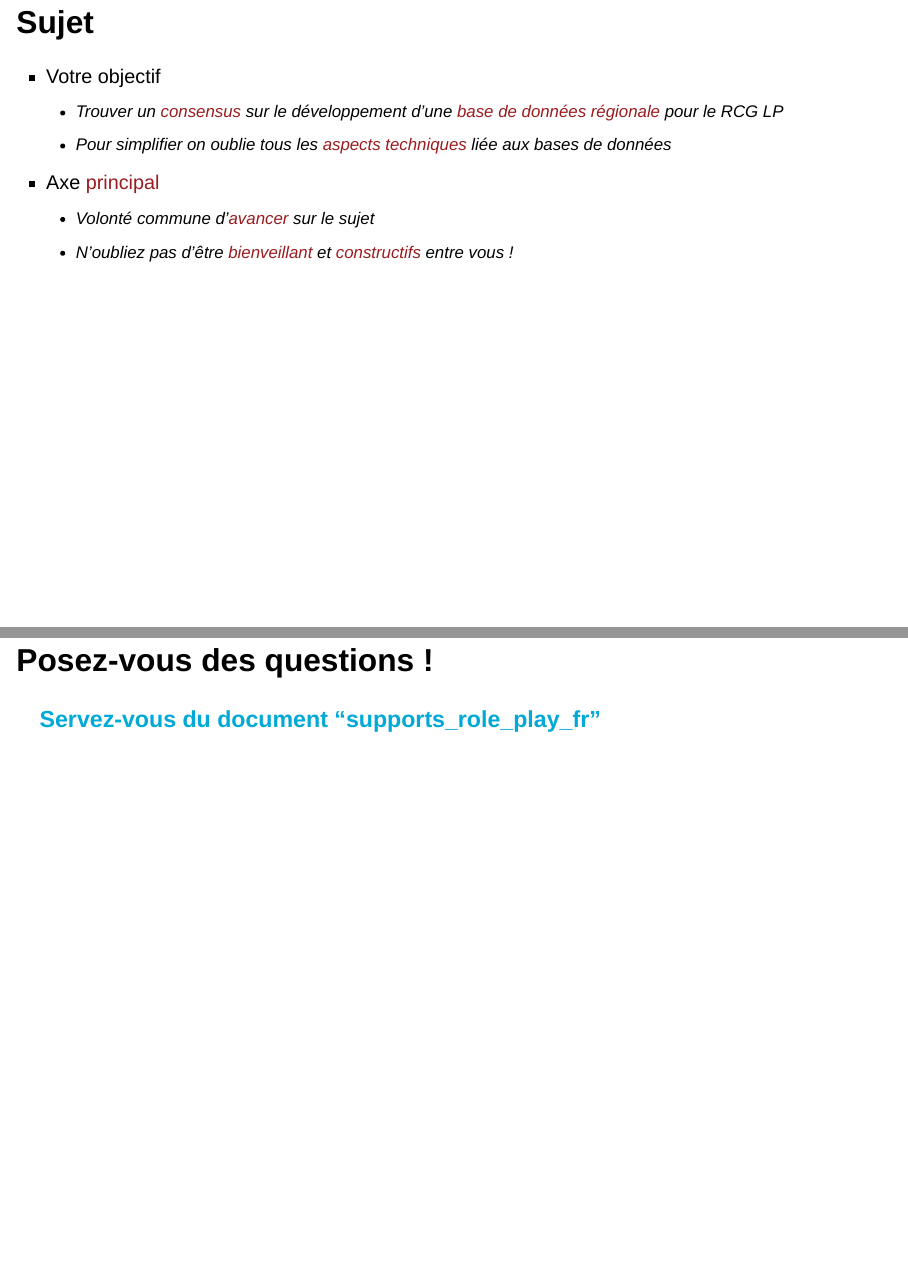
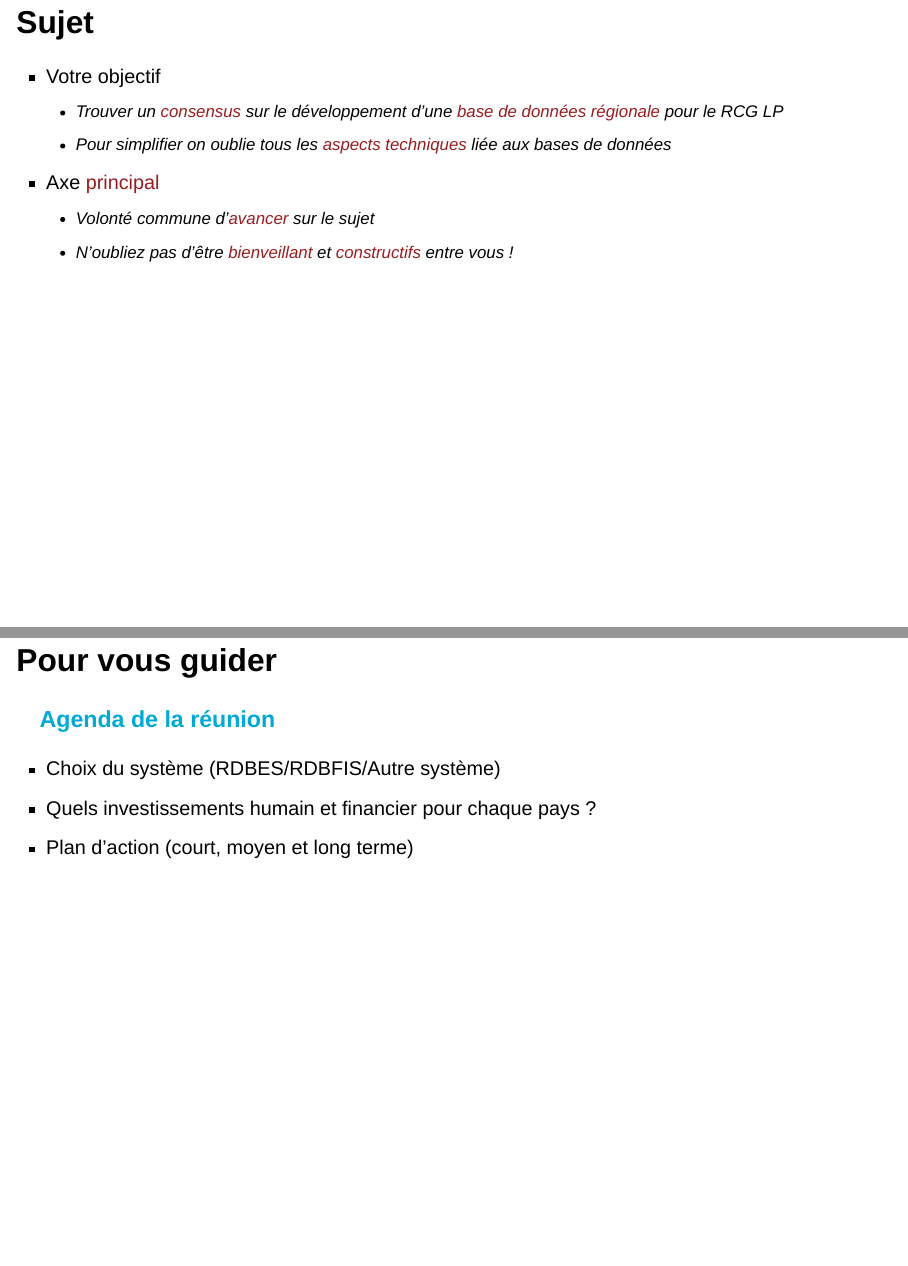
Before and after one commit to OB7-IRD/training_aerme, a Quarto document (training_aerme.qmd): pages 64 and 65 of 65, joined at a grey line. Rendered offline with R 4.5, knitr and Pandoc in place of Quarto, with nearby package versions; drawn as Slidy slides in place of the format the file asks for.

```diff
--- a/training_aerme.qmd
+++ b/training_aerme.qmd
@@ -615,6 +615,10 @@
     -   Volonté commune d'[avancer]{style="color:#9a1c1f"} sur le sujet
     -   N'oubliez pas d'être [bienveillant]{style="color:#9a1c1f"} et [constructifs]{style="color:#9a1c1f"} entre vous !
 
-## Posez-vous des questions !
+## Pour vous guider
 
-### [Servez-vous du document "supports_role_play_fr"]{style="color:#00a9d6"}
+### [Agenda de la réunion]{style="color:#00a9d6"}
+
+-	Choix du système (RDBES/RDBFIS/Autre système)
+-	Quels investissements humain et financier pour chaque pays ?
+-	Plan d’action (court, moyen et long terme)
```
Also changed, not shown: 2 other files.
